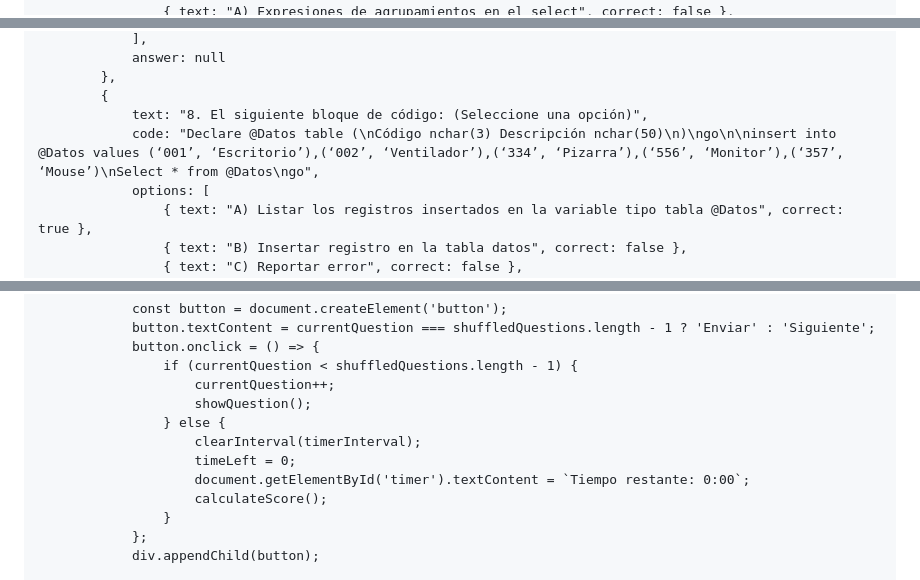
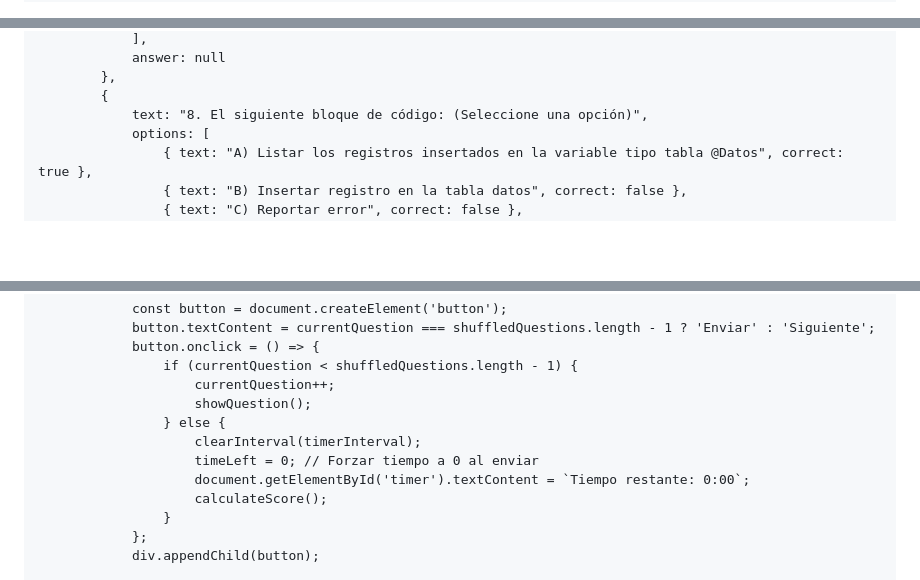
Before and after one commit to darkblack972/prueba, a Markdown page: README.md, 3 parts joined by grey strips. GitHub-like rendering; blank space fills up the shorter version.

```diff
--- a/README.md
+++ b/README.md
@@ -12,7 +12,6 @@
         .blank { width: 200px; padding: 5px; }
         button { margin: 10px 0; padding: 5px 10px; }
         #timer { font-size: 18px; color: red; margin-bottom: 10px; }
-        pre { background: #f4f4f4; padding: 10px; border: 1px solid #ddd; overflow-x: auto; }
     </style>
 </head>
 <body>
@@ -89,7 +88,6 @@
             },
             {
                 text: "8. El siguiente bloque de código: (Seleccione una opción)",
-                code: "Declare @Datos table (\nCódigo nchar(3) Descripción nchar(50)\n)\ngo\n\ninsert into @Datos values (‘001’, ‘Escritorio’),(‘002’, ‘Ventilador’),(‘334’, ‘Pizarra’),(‘556’, ‘Monitor’),(‘357’, ‘Mouse’)\nSelect * from @Datos\ngo",
                 options: [
                     { text: "A) Listar los registros insertados en la variable tipo tabla @Datos", correct: true },
                     { text: "B) Insertar registro en la tabla datos", correct: false },
@@ -311,7 +296,7 @@
                         showQuestion();
                     } else {
                         clearInterval(timerInterval);
-                        timeLeft = 0;
+                        timeLeft = 0; // Forzar tiempo a 0 al enviar
                         document.getElementById('timer').textContent = `Tiempo restante: 0:00`;
                         calculateScore();
                     }
```
Also changed, not shown: other parts of README.md (+5 -18 lines).
